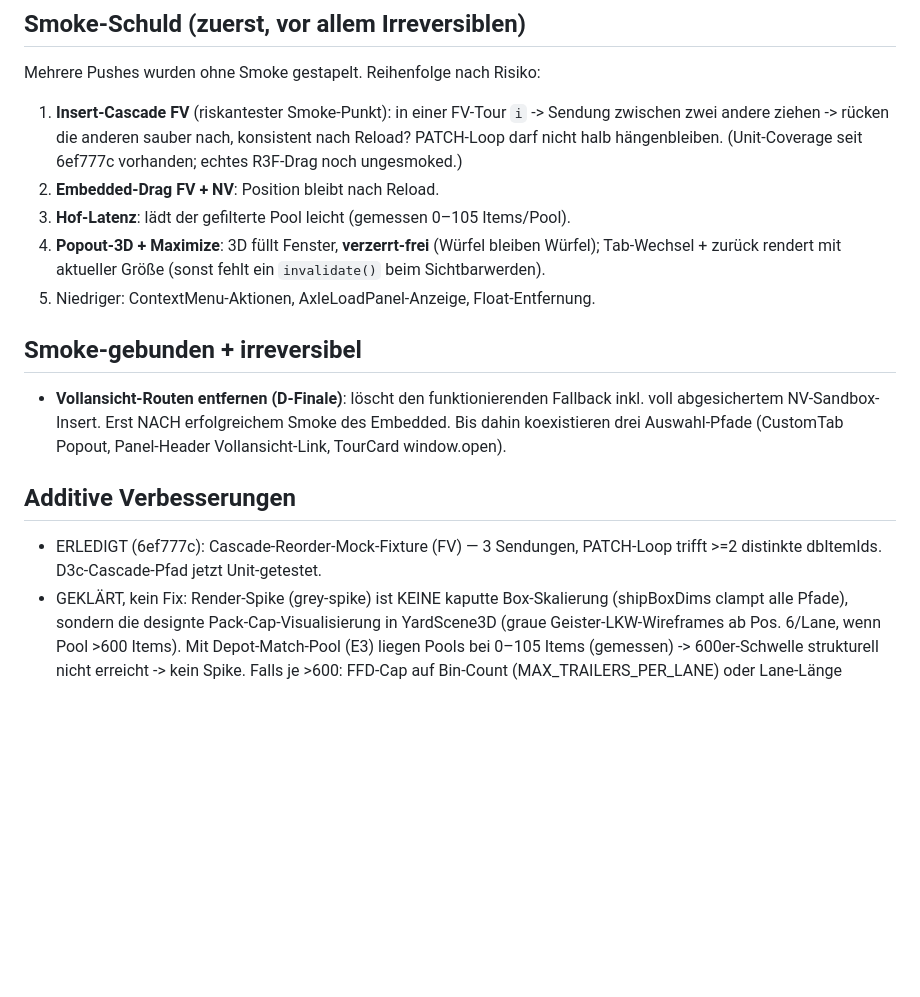
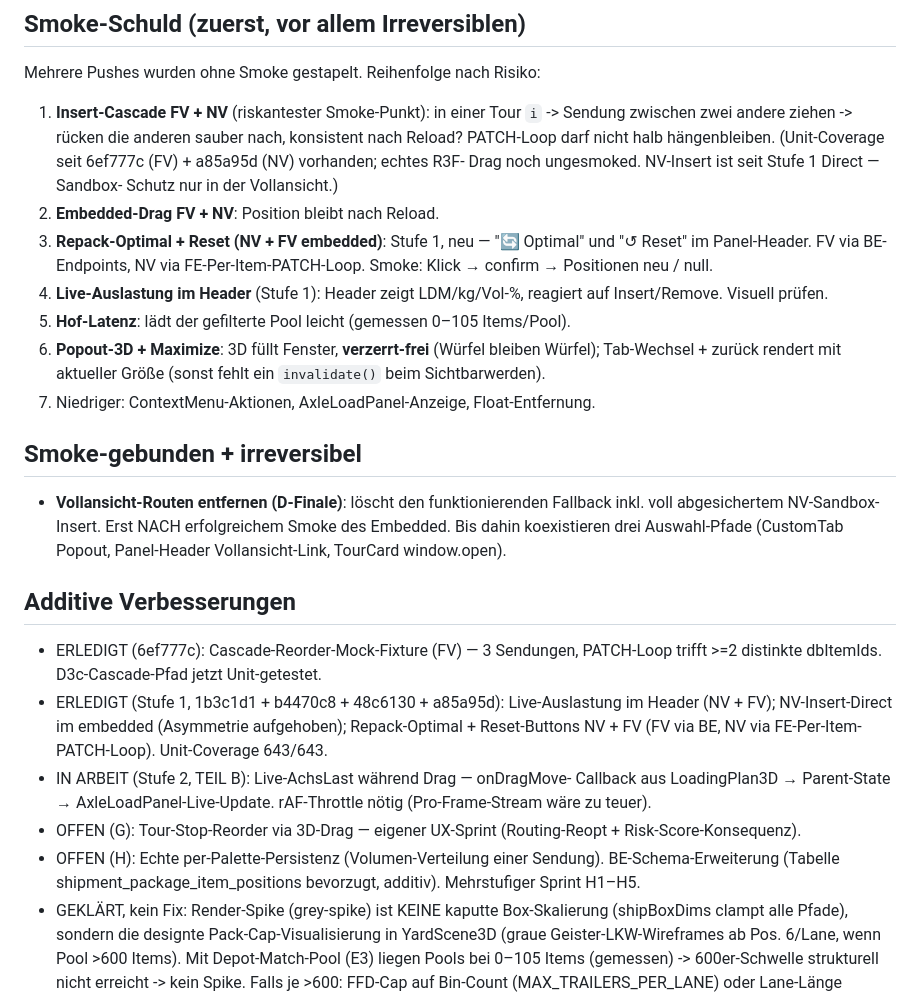
Before and after one commit to cengel-cengel/KEP, a Markdown page: BACKLOG.md, the part around the change. GitHub-like rendering; blank space fills up the shorter version.

```diff
--- a/BACKLOG.md
+++ b/BACKLOG.md
@@ -5,16 +5,24 @@
 
 ## Smoke-Schuld (zuerst, vor allem Irreversiblen)
 Mehrere Pushes wurden ohne Smoke gestapelt. Reihenfolge nach Risiko:
-1. **Insert-Cascade FV** (riskantester Smoke-Punkt): in einer FV-Tour `i` ->
+1. **Insert-Cascade FV + NV** (riskantester Smoke-Punkt): in einer Tour `i` ->
    Sendung zwischen zwei andere ziehen -> rücken die anderen sauber nach,
    konsistent nach Reload? PATCH-Loop darf nicht halb hängenbleiben.
-   (Unit-Coverage seit 6ef777c vorhanden; echtes R3F-Drag noch ungesmoked.)
+   (Unit-Coverage seit 6ef777c (FV) + a85a95d (NV) vorhanden; echtes R3F-
+   Drag noch ungesmoked. NV-Insert ist seit Stufe 1 Direct — Sandbox-
+   Schutz nur in der Vollansicht.)
 2. **Embedded-Drag FV + NV**: Position bleibt nach Reload.
-3. **Hof-Latenz**: lädt der gefilterte Pool leicht (gemessen 0–105 Items/Pool).
-4. **Popout-3D + Maximize**: 3D füllt Fenster, **verzerrt-frei** (Würfel bleiben
+3. **Repack-Optimal + Reset (NV + FV embedded)**: Stufe 1, neu —
+   "🔄 Optimal" und "↺ Reset" im Panel-Header. FV via BE-Endpoints,
+   NV via FE-Per-Item-PATCH-Loop. Smoke: Klick → confirm → Positionen
+   neu / null.
+4. **Live-Auslastung im Header** (Stufe 1): Header zeigt LDM/kg/Vol-%,
+   reagiert auf Insert/Remove. Visuell prüfen.
+5. **Hof-Latenz**: lädt der gefilterte Pool leicht (gemessen 0–105 Items/Pool).
+6. **Popout-3D + Maximize**: 3D füllt Fenster, **verzerrt-frei** (Würfel bleiben
    Würfel); Tab-Wechsel + zurück rendert mit aktueller Größe (sonst fehlt ein
    `invalidate()` beim Sichtbarwerden).
-5. Niedriger: ContextMenu-Aktionen, AxleLoadPanel-Anzeige, Float-Entfernung.
+7. Niedriger: ContextMenu-Aktionen, AxleLoadPanel-Anzeige, Float-Entfernung.
 
 ## Smoke-gebunden + irreversibel
 - **Vollansicht-Routen entfernen (D-Finale)**: löscht den funktionierenden
@@ -25,6 +33,18 @@ Mehrere Pushes wurden ohne Smoke gestapelt. Reihenfolge nach Risiko:
 ## Additive Verbesserungen
 - ERLEDIGT (6ef777c): Cascade-Reorder-Mock-Fixture (FV) — 3 Sendungen,
   PATCH-Loop trifft >=2 distinkte dbItemIds. D3c-Cascade-Pfad jetzt Unit-getestet.
+- ERLEDIGT (Stufe 1, 1b3c1d1 + b4470c8 + 48c6130 + a85a95d):
+    Live-Auslastung im Header (NV + FV); NV-Insert-Direct im embedded
+    (Asymmetrie aufgehoben); Repack-Optimal + Reset-Buttons NV + FV
+    (FV via BE, NV via FE-Per-Item-PATCH-Loop). Unit-Coverage 643/643.
+- IN ARBEIT (Stufe 2, TEIL B): Live-AchsLast während Drag — onDragMove-
+  Callback aus LoadingPlan3D → Parent-State → AxleLoadPanel-Live-Update.
+  rAF-Throttle nötig (Pro-Frame-Stream wäre zu teuer).
+- OFFEN (G): Tour-Stop-Reorder via 3D-Drag — eigener UX-Sprint
+  (Routing-Reopt + Risk-Score-Konsequenz).
+- OFFEN (H): Echte per-Palette-Persistenz (Volumen-Verteilung einer
+  Sendung). BE-Schema-Erweiterung (Tabelle shipment_package_item_positions
+  bevorzugt, additiv). Mehrstufiger Sprint H1–H5.
 - GEKLÄRT, kein Fix: Render-Spike (grey-spike) ist KEINE kaputte Box-Skalierung
   (shipBoxDims clampt alle Pfade), sondern die designte Pack-Cap-Visualisierung
   in YardScene3D (graue Geister-LKW-Wireframes ab Pos. 6/Lane, wenn Pool >600
```
Also changed, not shown: DECISIONS.md (+15 -6 lines), SYSTEM_STATE.md (+12 -9 lines).
